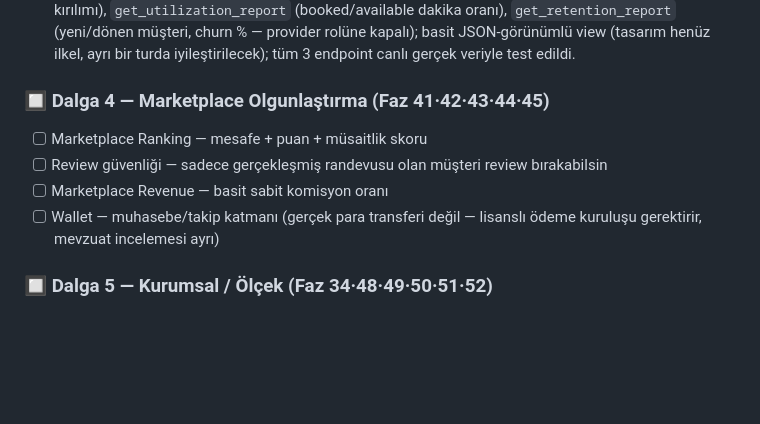
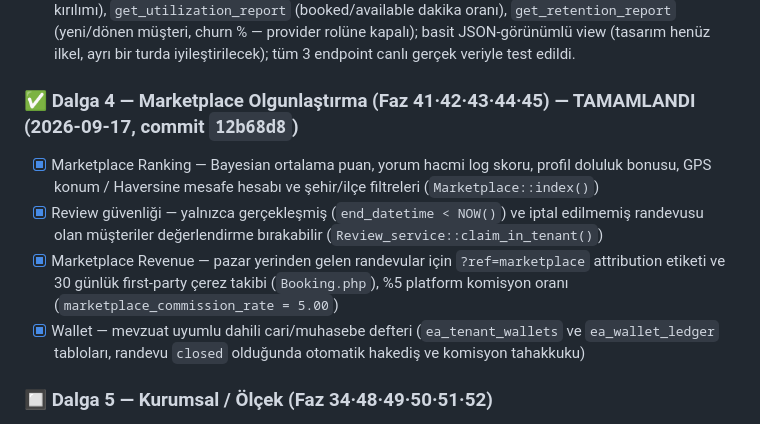
Before and after one commit to miracmk/booki-saas, a Markdown page: docs/ROADMAP.md, the part around the change. Rendered like a GitHub page; blank space fills up the shorter version.

```diff
--- a/docs/ROADMAP.md
+++ b/docs/ROADMAP.md
@@ -87,11 +87,11 @@ Bu karar Faz 1 ve Dalga 5'teki "Organization katmanı" maddesini kapsam dışı
 - [x] Review Engine genişletme — randevu-sonrası otomatik review isteği — **Faz 3.4, TAMAMLANDI, canlıda** (2026-09-09): migration 132 (tenant `reviews` tablosu + UNIQUE token, `reviews_enabled` ayarı, `ea_roles.reviews` admin=15, seeded "Değerlendirme isteği" kuralını `review_request` aksiyonuna up-convert etme); `Review_service` (atomik token claim + master mirror + marketplace için çapraz-tenant doğrulama), `Reviews_model` (requested→pending→published/rejected yaşam döngüsü), public tek-kullanımlık form `GET /review/index/{token}` + `POST /review/submit` (CSRF + 1-5 yıldız + 2000 karakter), tenant admin moderasyon sayfası (pending/published/rejected sekmeleri), `PRIV_REVIEWS`, console `review_issue`/`reviews list`/`review_status`; marketplace güvenlik düzeltmesi: anonim form kaldırıldı, `submit_review` artık tek-kullanımlık tenant token'ı zorunlu kılıyor; 2 canlı test kaydı + migration başarıyla uygulandı, form/gate/CSRF/validation canlı doğrulandı, code+DB+syntax checkleri temiz
 - [x] Analytics/BI — revenue/utilization/retention dashboard'ları — **Faz 3.6, TAMAMLANDI, canlıda** (2026-09-10): migration 135 (appointments tablosuna 4 composite index — provider/service/customer/status bazlı); `Reports_model` (revenue hesaplama mantığı `Reports::get_daily_revenue()`'dan çıkarılıp `get_revenue_rows()`/`compute_row_metrics()` olarak yeniden kullanılabilir hale getirildi — davranış birebir korunarak, canlı regresyon testiyle doğrulandı; yeni `calculate_available_minutes()` provider'ın working_plan + working_plan_exceptions'ını okuyarak kapasite hesaplıyor); `Reports.php`'ye 3 yeni endpoint: `get_revenue_report` (gün/hafta/ay trend + provider/service kırılımı), `get_utilization_report` (booked/available dakika oranı), `get_retention_report` (yeni/dönen müşteri, churn % — provider rolüne kapalı); basit JSON-görünümlü view (tasarım henüz ilkel, ayrı bir turda iyileştirilecek); tüm 3 endpoint canlı gerçek veriyle test edildi.
 
-### 🔲 Dalga 4 — Marketplace Olgunlaştırma (Faz 41·42·43·44·45)
-- [ ] Marketplace Ranking — mesafe + puan + müsaitlik skoru
-- [ ] Review güvenliği — sadece gerçekleşmiş randevusu olan müşteri review bırakabilsin
-- [ ] Marketplace Revenue — basit sabit komisyon oranı
-- [ ] Wallet — muhasebe/takip katmanı (gerçek para transferi değil — lisanslı ödeme kuruluşu gerektirir, mevzuat incelemesi ayrı)
+### ✅ Dalga 4 — Marketplace Olgunlaştırma (Faz 41·42·43·44·45) — TAMAMLANDI (2026-09-17, commit `12b68d8`)
+- [x] Marketplace Ranking — Bayesian ortalama puan, yorum hacmi log skoru, profil doluluk bonusu, GPS konum / Haversine mesafe hesabı ve şehir/ilçe filtreleri (`Marketplace::index()`)
+- [x] Review güvenliği — yalnızca gerçekleşmiş (`end_datetime < NOW()`) ve iptal edilmemiş randevusu olan müşteriler değerlendirme bırakabilir (`Review_service::claim_in_tenant()`)
+- [x] Marketplace Revenue — pazar yerinden gelen randevular için `?ref=marketplace` attribution etiketi ve 30 günlük first-party çerez takibi (`Booking.php`), %5 platform komisyon oranı (`marketplace_commission_rate = 5.00`)
+- [x] Wallet — mevzuat uyumlu dahili cari/muhasebe defteri (`ea_tenant_wallets` ve `ea_wallet_ledger` tabloları, randevu `closed` olduğunda otomatik hakediş ve komisyon tahakkuku)
 
 ### 🔲 Dalga 5 — Kurumsal / Ölçek (Faz 34·48·49·50·51·52)
 - [x] ~~Organization katmanı~~ — karar verildi, ek iş gerekmiyor (yukarı bkz.)
```
Also changed, not shown: docs/SESSION_NOTES.md (+12 -0 lines).
